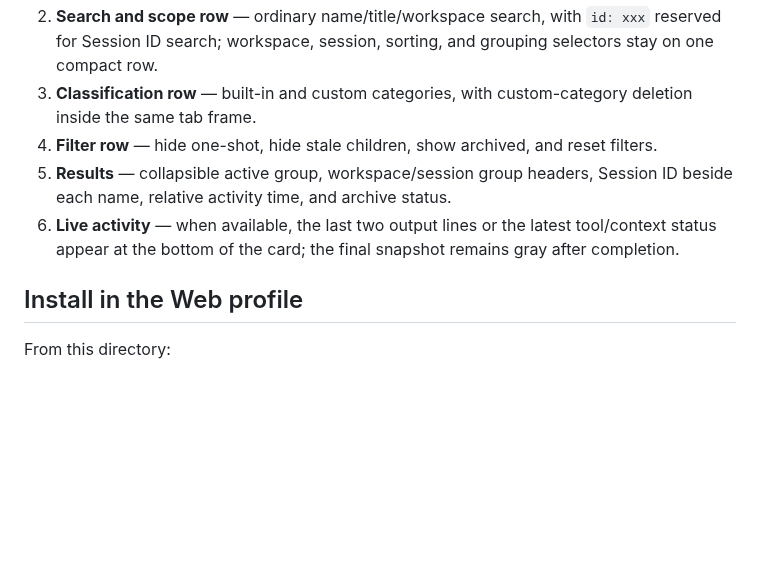
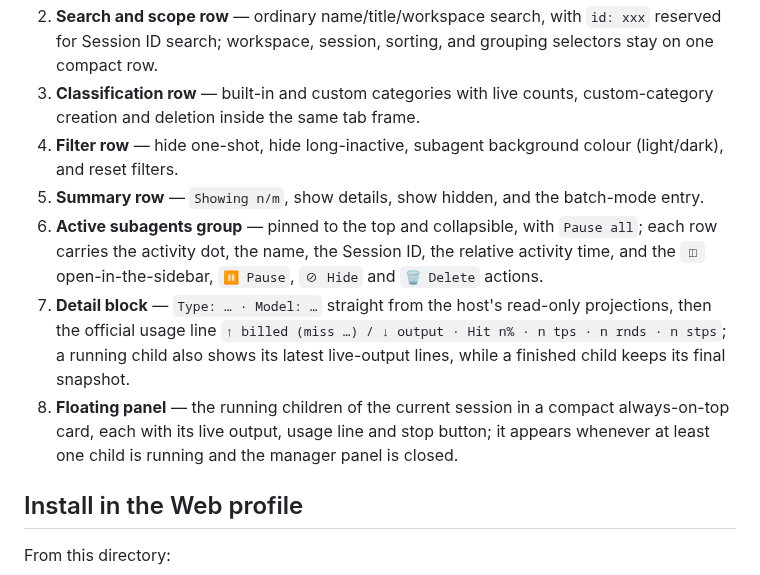
Before and after one commit to miuzel/dsh-subagent-ui, a Markdown page: README.md, the part around one of its changes. Rendered like a GitHub page; blank space fills up the shorter version.

```diff
--- a/README.md
+++ b/README.md
@@ -33,8 +33,10 @@ The screenshots demonstrate the compact manager and active-agent floating panel:
 2. **Search and scope row** — ordinary name/title/workspace search, with `id: xxx` reserved for Session ID search; workspace, session, sorting, and grouping selectors stay on one compact row.
-3. **Classification row** — built-in and custom categories, with custom-category deletion inside the same tab frame.
-4. **Filter row** — hide one-shot, hide stale children, show archived, and reset filters.
-5. **Results** — collapsible active group, workspace/session group headers, Session ID beside each name, relative activity time, and archive status.
-6. **Live activity** — when available, the last two output lines or the latest tool/context status appear at the bottom of the card; the final snapshot remains gray after completion.
+3. **Classification row** — built-in and custom categories with live counts, custom-category creation and deletion inside the same tab frame.
+4. **Filter row** — hide one-shot, hide long-inactive, subagent background colour (light/dark), and reset filters.
+5. **Summary row** — `Showing n/m`, show details, show hidden, and the batch-mode entry.
+6. **Active subagents group** — pinned to the top and collapsible, with `Pause all`; each row carries the activity dot, the name, the Session ID, the relative activity time, and the `◫` open-in-the-sidebar, `⏸ Pause`, `⊘ Hide` and `🗑 Delete` actions.
+7. **Detail block** — `Type: … · Model: …` straight from the host's read-only projections, then the official usage line `↑ billed (miss …) / ↓ output · Hit n% · n tps · n rnds · n stps`; a running child also shows its latest live-output lines, while a finished child keeps its final snapshot.
+8. **Floating panel** — the running children of the current session in a compact always-on-top card, each with its live output, usage line and stop button; it appears whenever at least one child is running and the manager panel is closed.
 
 ## Install in the Web profile
 
```
Also changed, not shown: other parts of README.md (+4 -4 lines), README.zh.md (+13 -4 lines), docs/images/screenshot-1.en.png (added), docs/images/screenshot-1.png, docs/images/screenshot-2.en.png (added), docs/images/screenshot-2.png, 1 other file.
